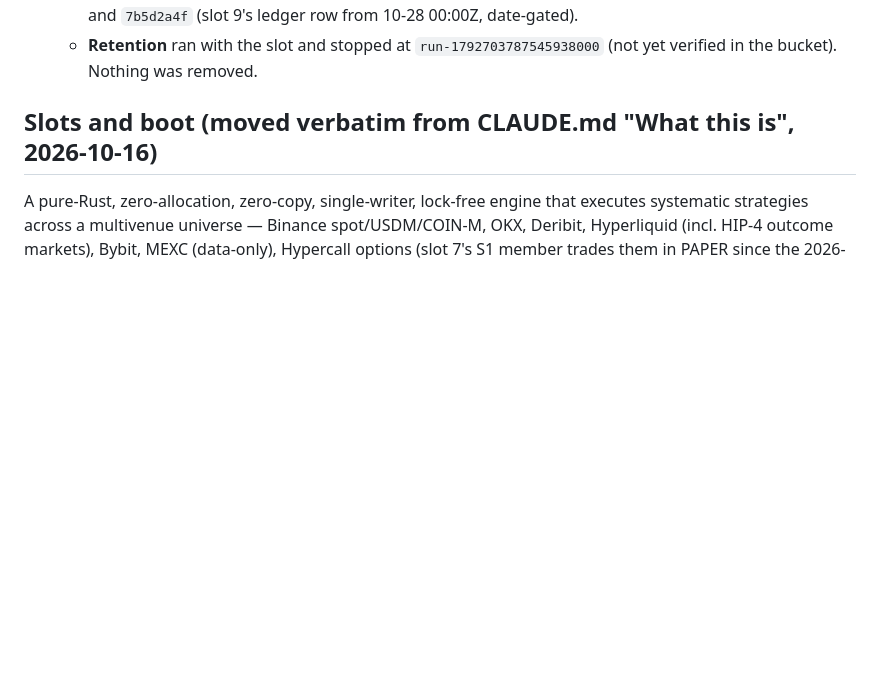
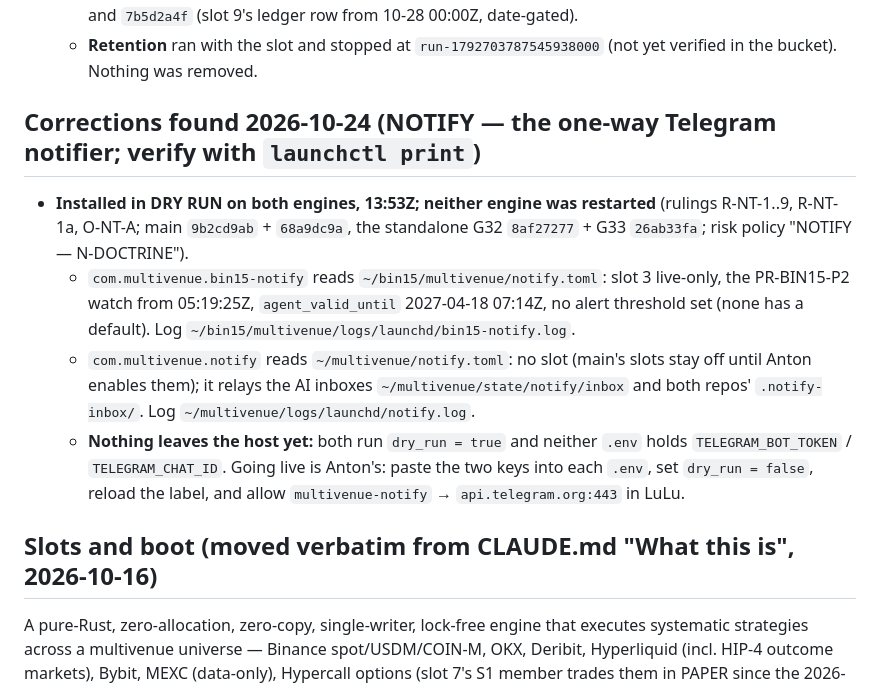
Before and after one commit to darkcite/trading-engine-multivenue, a Markdown page: docs/state.md, the part around the change. Rendered like a GitHub page; blank space fills up the shorter version.

Commit message:
state: 2026-10-24 13:53Z — NOTIFY installed in dry run on both engines (no engine restarted)
Co-Authored-By: Claude Opus 5.5 <noreply@anthropic.com>
Claude-Session: https://claude.ai/code/session_019Fc8XWZN4XdRWx5AedyNF7

```diff
--- a/docs/state.md
+++ b/docs/state.md
@@ -286,6 +286,26 @@ affected paragraph at each lane close; the superseded text goes to
     from 10-28 00:00Z, date-gated).
   - **Retention** ran with the slot and stopped at `run-1792703787545938000`
     (not yet verified in the bucket). Nothing was removed.
+
+## Corrections found 2026-10-24 (NOTIFY — the one-way Telegram notifier; verify with `launchctl print`)
+
+- **Installed in DRY RUN on both engines, 13:53Z; neither engine was
+  restarted** (rulings R-NT-1..9, R-NT-1a, O-NT-A; main `9b2cd9ab` +
+  `68a9dc9a`, the standalone G32 `8af27277` + G33 `26ab33fa`; risk policy
+  "NOTIFY — N-DOCTRINE").
+  - `com.multivenue.bin15-notify` reads `~/bin15/multivenue/notify.toml`:
+    slot 3 live-only, the PR-BIN15-P2 watch from 05:19:25Z,
+    `agent_valid_until` 2027-04-18 07:14Z, no alert threshold set (none
+    has a default). Log `~/bin15/multivenue/logs/launchd/bin15-notify.log`.
+  - `com.multivenue.notify` reads `~/multivenue/notify.toml`: no slot
+    (main's slots stay off until Anton enables them); it relays the AI
+    inboxes `~/multivenue/state/notify/inbox` and both repos'
+    `.notify-inbox/`. Log `~/multivenue/logs/launchd/notify.log`.
+  - **Nothing leaves the host yet:** both run `dry_run = true` and neither
+    `.env` holds `TELEGRAM_BOT_TOKEN` / `TELEGRAM_CHAT_ID`. Going live is
+    Anton's: paste the two keys into each `.env`, set `dry_run = false`,
+    reload the label, and allow `multivenue-notify` → `api.telegram.org:443`
+    in LuLu.
 
 ## Slots and boot (moved verbatim from CLAUDE.md "What this is", 2026-10-16)
 
```
